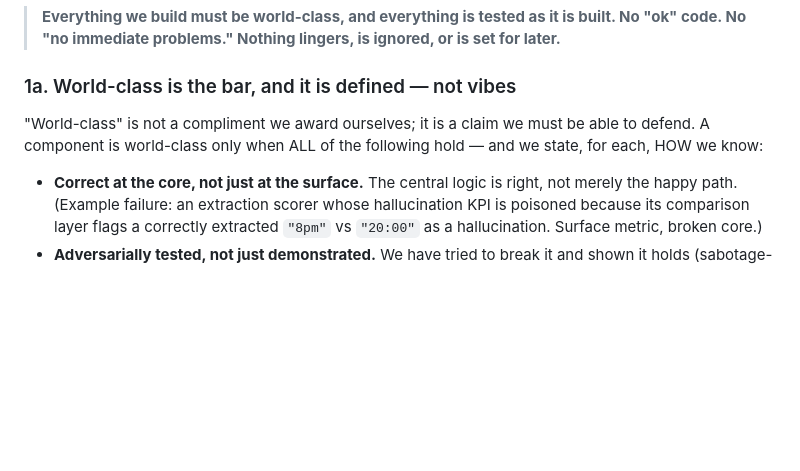
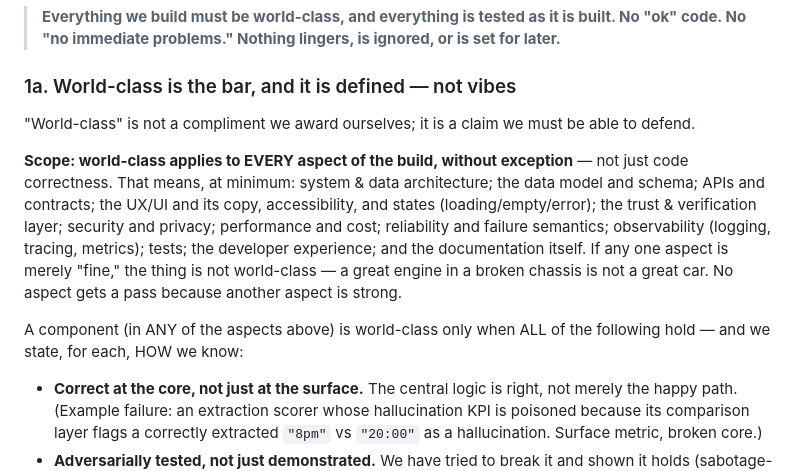
Before and after one commit to schubertsean-ui/onelive, a Markdown page: docs/OPERATING_RULES.md, the part around the change. Rendered like a GitHub page; blank space fills up the shorter version.

Commit message:
docs(quality-bar): world-class applies to EVERY aspect of the build
Per founder clarification (2026-07-11): world-class is not scoped to code
correctness. \u00a71a now enumerates the aspects it governs -- architecture, data
model/schema, APIs, UX/UI (copy, a11y, loading/empty/error states), trust &
verification, security/privacy, performance/cost, reliability & failure
semantics, observability, tests, DX, and docs -- and states that no aspect gets
a pass because another is strong (a great engine in a broken chassis is not a
great car).

```diff
--- a/docs/OPERATING_RULES.md
+++ b/docs/OPERATING_RULES.md
@@ -25,8 +25,20 @@ scope, never trust.
 
 ### 1a. World-class is the bar, and it is defined — not vibes
 "World-class" is not a compliment we award ourselves; it is a claim we must be
-able to defend. A component is world-class only when ALL of the following hold —
-and we state, for each, HOW we know:
+able to defend.
+
+**Scope: world-class applies to EVERY aspect of the build, without exception** —
+not just code correctness. That means, at minimum: system & data architecture;
+the data model and schema; APIs and contracts; the UX/UI and its copy,
+accessibility, and states (loading/empty/error); the trust & verification layer;
+security and privacy; performance and cost; reliability and failure semantics;
+observability (logging, tracing, metrics); tests; the developer experience; and
+the documentation itself. If any one aspect is merely "fine," the thing is not
+world-class — a great engine in a broken chassis is not a great car. No aspect
+gets a pass because another aspect is strong.
+
+A component (in ANY of the aspects above) is world-class only when ALL of the
+following hold — and we state, for each, HOW we know:
 - **Correct at the core, not just at the surface.** The central logic is right,
   not merely the happy path. (Example failure: an extraction scorer whose
   hallucination KPI is poisoned because its comparison layer flags a correctly
```
